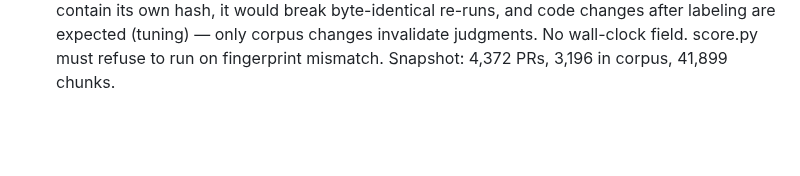
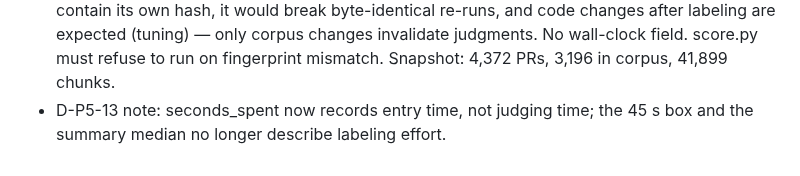
Before and after one commit to harshiltewari2004/pr-review-assistant, a Markdown page: DECISIONS.md, the part around the change. Rendered like a GitHub page; blank space fills up the shorter version.

Commit message:
Day 32 ledger: D-P5-13 seconds_spent note

```diff
--- a/DECISIONS.md
+++ b/DECISIONS.md
@@ -1717,3 +1717,5 @@ D-P5-2; then batch 1.
   labeling are expected (tuning) — only corpus changes invalidate judgments.
   No wall-clock field. score.py must refuse to run on fingerprint mismatch.
   Snapshot: 4,372 PRs, 3,196 in corpus, 41,899 chunks.
+- D-P5-13 note: seconds_spent now records entry time, not judging time; the
+  45 s box and the summary median no longer describe labeling effort.
```
